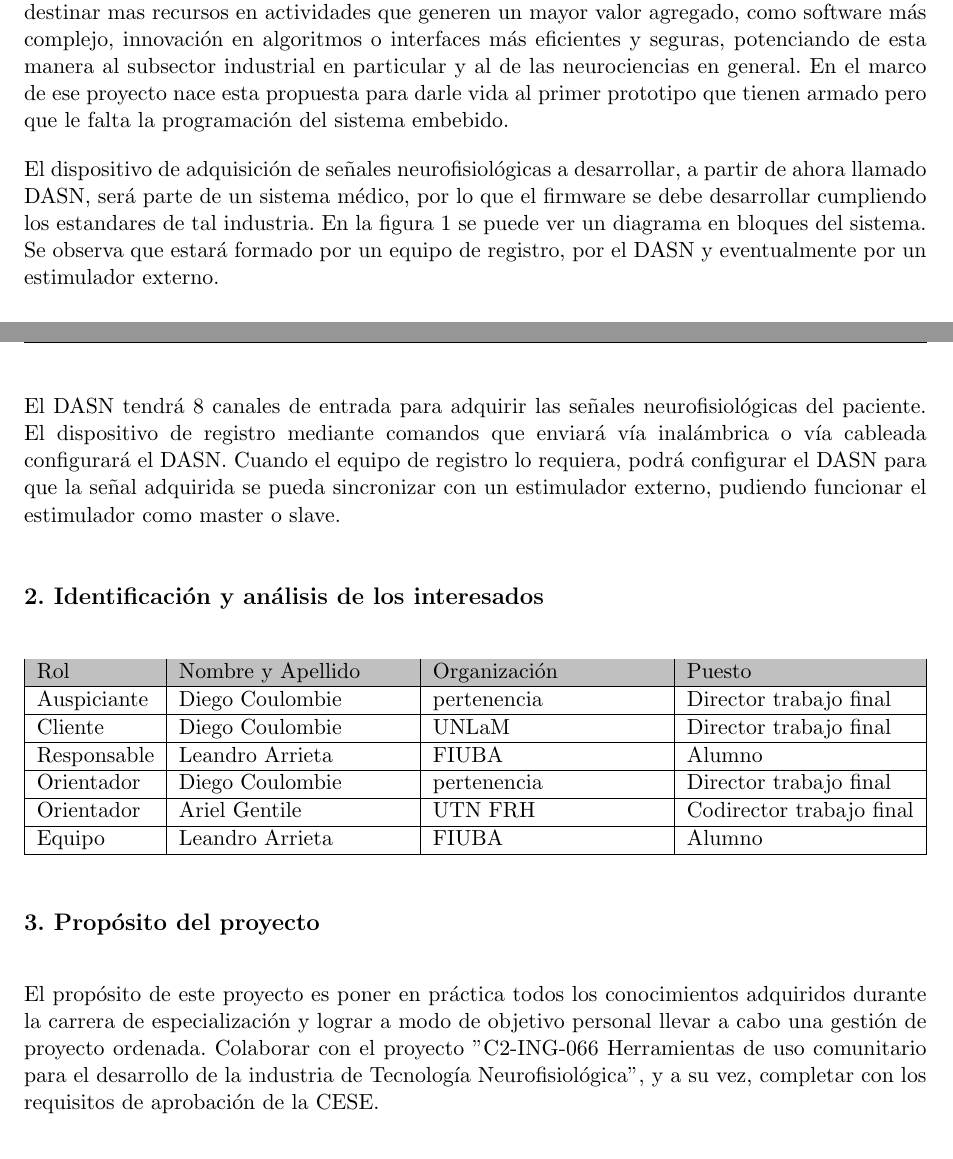
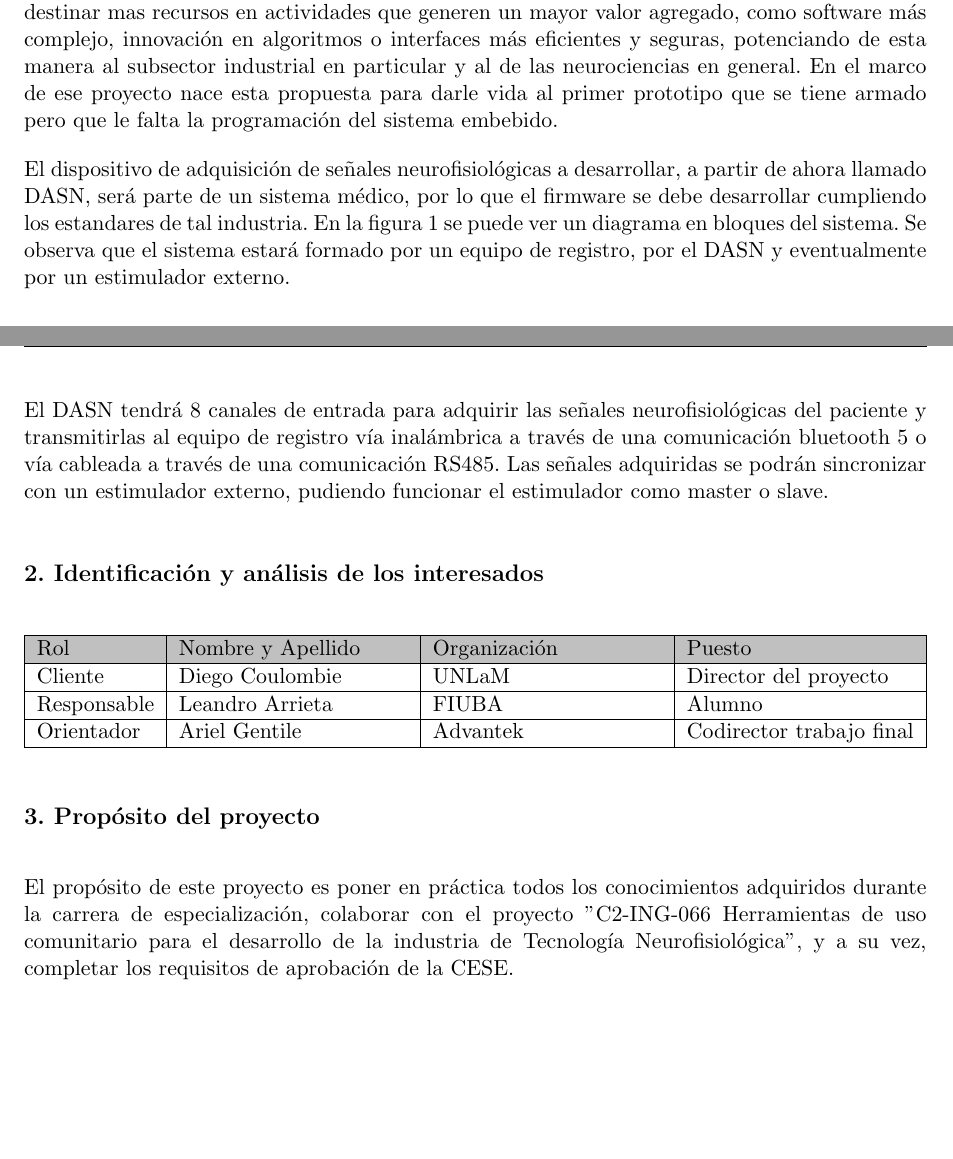
Before and after one commit to leaiava/Plantilla-planificacion, a LaTeX document (charter.tex): two parts of pages 5 and 6 of 7, joined at a grey line, cut so that both start at the same text, the shorter picture padded with empty space. Compiled offline with pdfLaTeX.

Commit message:
Se retocan puntos 2 y 3
Se completan los roles y se describe mejor el propósito del proyecto

```diff
--- a/charter.tex
+++ b/charter.tex
@@ -21,10 +21,10 @@ codirector, % Uncomment to add a codirector to the title page
 
 % El nombre del director y co-director, se puede usar el cualquier lugar del documento con el comando \supname y \cosupname y \pertesupname y \pertecosupname
 \director{Diego Coulombie}
-\pertenenciaDirector{pertenencia}
+\pertenenciaDirector{UNLaM}
 % FIXME:NO IMPLEMENTADO EL CODIRECTOR ni su pertenencia
 \codirector{Ariel Gentile} % para que aparezca en la portada se debe descomentar la opción codirector en el documentclass
-\pertenenciaCoDirector{UTN FRH}
+\pertenenciaCoDirector{Advantek}
 
 % Nombre del cliente, quien va a aprobar los resultados del proyecto, se puede usar con el comando \clientename y \empclientename
 \cliente{\supname}
@@ -118,9 +118,9 @@ Se adjunta a esta acta la planificación inicial.
 
 La Neurofisiología es una rama de las neurociencias, que se encarga del estudio funcional de la actividad bioeléctrica del sistema nervioso central, periférico y autonómico, mediante la utilización de equipos y técnicas de análisis avanzado, como la Electroencefalografía (EEG), la Electromiografía (EMG), los Potenciales Evocados (PE), la Polisomnografía (PSG) y otras nuevas técnicas como el neuromonitoreo (NM) o la medición de profundidad de anestésica (MPA). En el país hay al menos 4 empresas que diseñan y fabrican este equipamiento no existiendo un caso similar de competencia en otros países de la región. El costo de desarrollar un equipamiento médico siempre fue elevado. Hace ya muchos años que se implementan regulaciones a los productos que son cada vez mas exigentes en materia de seguridad y eficacia. Sumado a esto los cambios tecnológicos en electrónica y comunicaciones, causan que las empresas locales no puedan seguir esa evolución por ser proyectos económicamente inviables, dejando que sus productos con diseños obsoletos sean paulatinamente expulsados del mercado por su pobre demanda.
 
-El proyecto de investigación ''C2-ING-066 Herramientas de uso comunitario para el desarrollo de la industria de Tecnología Neurofisiológica" de la UNLaM propone generar una plataforma de adquisición de señales neurofisiológicas, que sea de uso común para todos los fabricantes de equipos del subsector, para investigación en las universidades y para el eventual desarrollo de nuevos productos y nuevas empresas tecnológicas. El alcance de la plataforma facilitaría el cumplimiento de los requisitos regulatorios; como los de seguridad, análisis de riesgos y compatibilidad electromagnética, dejando a cargo del fabricante la adecuación de ergonomía y usabilidad para cada uso previsto. La existencia de un dispositivo de uso común cuyo costo de diseño, manufactura y ensayos se amortiza entre varios fabricantes, da la posibilidad de destinar mas recursos en actividades que generen un mayor valor agregado, como software más complejo, innovación en algoritmos o interfaces más eficientes y seguras, potenciando de esta manera al subsector industrial en particular y al de las neurociencias en general. En el marco de ese proyecto nace esta propuesta para darle vida al primer prototipo que tienen armado pero que le falta la programación del sistema embebido.
+El proyecto de investigación ''C2-ING-066 Herramientas de uso comunitario para el desarrollo de la industria de Tecnología Neurofisiológica" de la UNLaM propone generar una plataforma de adquisición de señales neurofisiológicas, que sea de uso común para todos los fabricantes de equipos del subsector, para investigación en las universidades y para el eventual desarrollo de nuevos productos y nuevas empresas tecnológicas. El alcance de la plataforma facilitaría el cumplimiento de los requisitos regulatorios; como los de seguridad, análisis de riesgos y compatibilidad electromagnética, dejando a cargo del fabricante la adecuación de ergonomía y usabilidad para cada uso previsto. La existencia de un dispositivo de uso común cuyo costo de diseño, manufactura y ensayos se amortiza entre varios fabricantes, da la posibilidad de destinar mas recursos en actividades que generen un mayor valor agregado, como software más complejo, innovación en algoritmos o interfaces más eficientes y seguras, potenciando de esta manera al subsector industrial en particular y al de las neurociencias en general. En el marco de ese proyecto nace esta propuesta para darle vida al primer prototipo que se tiene armado pero que le falta la programación del sistema embebido.
 
-El dispositivo de adquisición de señales neurofisiológicas a desarrollar, a partir de ahora llamado DASN, será parte de un sistema médico, por lo que el firmware se debe desarrollar cumpliendo los estandares de tal industria. En la figura \ref{fig:diagBloquesSistema} se puede ver un diagrama en bloques del sistema. Se observa que estará formado por un equipo de registro, por el DASN y eventualmente por un estimulador externo.
+El dispositivo de adquisición de señales neurofisiológicas a desarrollar, a partir de ahora llamado DASN, será parte de un sistema médico, por lo que el firmware se debe desarrollar cumpliendo los estandares de tal industria. En la figura \ref{fig:diagBloquesSistema} se puede ver un diagrama en bloques del sistema. Se observa que el sistema estará formado por un equipo de registro, por el DASN y eventualmente por un estimulador externo.
 
 \begin{figure}[htpb]
 \centering
@@ -129,7 +129,7 @@ El dispositivo de adquisición de señales neurofisiológicas a desarrollar, a p
 \label{fig:diagBloquesSistema}
 \end{figure}
 
-El DASN tendrá 8 canales de entrada para adquirir las señales neurofisiológicas del paciente. El dispositivo de registro mediante comandos que enviará vía inalámbrica o vía cableada configurará el DASN. Cuando el equipo de registro lo requiera, podrá configurar el DASN para que la señal adquirida se pueda sincronizar con un estimulador externo, pudiendo funcionar el estimulador como master o slave.
+El DASN tendrá 8 canales de entrada para adquirir las señales neurofisiológicas del paciente y transmitirlas al equipo de registro vía inalámbrica a través de una comunicación bluetooth 5 o vía cableada a través de una comunicación RS485. Las señales adquiridas se podrán sincronizar con un estimulador externo, pudiendo funcionar el estimulador como master o slave.
 
 %\begin{consigna}{red} % El bloque "consigna" se usa para poner texto en rojo y dar una pequeña ayuda sobre cómo completar la sección
 %
@@ -187,14 +187,14 @@ El DASN tendrá 8 canales de entrada para adquirir las señales neurofisiológic
 \hline
 \rowcolor[HTML]{C0C0C0}
 Rol           & Nombre y Apellido & Organización 	& Puesto 	\\ \hline
-Auspiciante   & \supname          &\pertesupname  	& Director trabajo final       	\\ \hline
-Cliente       & \clientename      &\empclientename	& Director trabajo final     	\\ \hline
+%Auspiciante   & -		          &\pertesupname  	& -       	\\ \hline
+Cliente       & \clientename      &\empclientename	& Director del proyecto     	\\ \hline
 %Impulsor      &                   &              	&        	\\ \hline
 Responsable   & \authorname       & FIUBA        	& Alumno 	\\ \hline
 %Colaboradores &                   &              	&        	\\ \hline
-Orientador    & \supname	      & \pertesupname   & Director trabajo final \\ \hline
+%Orientador    & \supname	      & \pertesupname   & Director trabajo final \\ \hline
 Orientador    & \cosupname	      & \pertecosupname   & Codirector trabajo final \\ \hline
-Equipo        & \authorname 	  & FIUBA         	& Alumno  	\\ \hline
+%Equipo        & \authorname 	  & FIUBA         	& Alumno  	\\ \hline
 %Opositores    &                   &              	&        	\\ \hline
 %Usuario final &                   &              	&        	\\ \hline
 \end{tabularx}
@@ -220,7 +220,7 @@ Equipo        & \authorname 	  & FIUBA         	& Alumno  	\\ \hline
 \section{3. Propósito del proyecto}
 \label{sec:proposito}
 
-El propósito de este proyecto es poner en práctica todos los conocimientos adquiridos durante la carrera de especialización y lograr a modo de objetivo personal llevar a cabo una gestión de proyecto ordenada. Colaborar con el proyecto ''C2-ING-066 Herramientas de uso comunitario para el desarrollo de la industria de Tecnología Neurofisiológica", y a su vez, completar con los requisitos de aprobación de la CESE.
+El propósito de este proyecto es poner en práctica todos los conocimientos adquiridos durante la carrera de especialización, colaborar con el proyecto ''C2-ING-066 Herramientas de uso comunitario para el desarrollo de la industria de Tecnología Neurofisiológica", y a su vez, completar los requisitos de aprobación de la CESE.
 
 %\begin{consigna}{red}
 %¿Por qué se hace el proyecto? ¿Qué se quiere lograr?
```
Also changed, not shown: charter.pdf, charter.tex (8 more changed lines).
